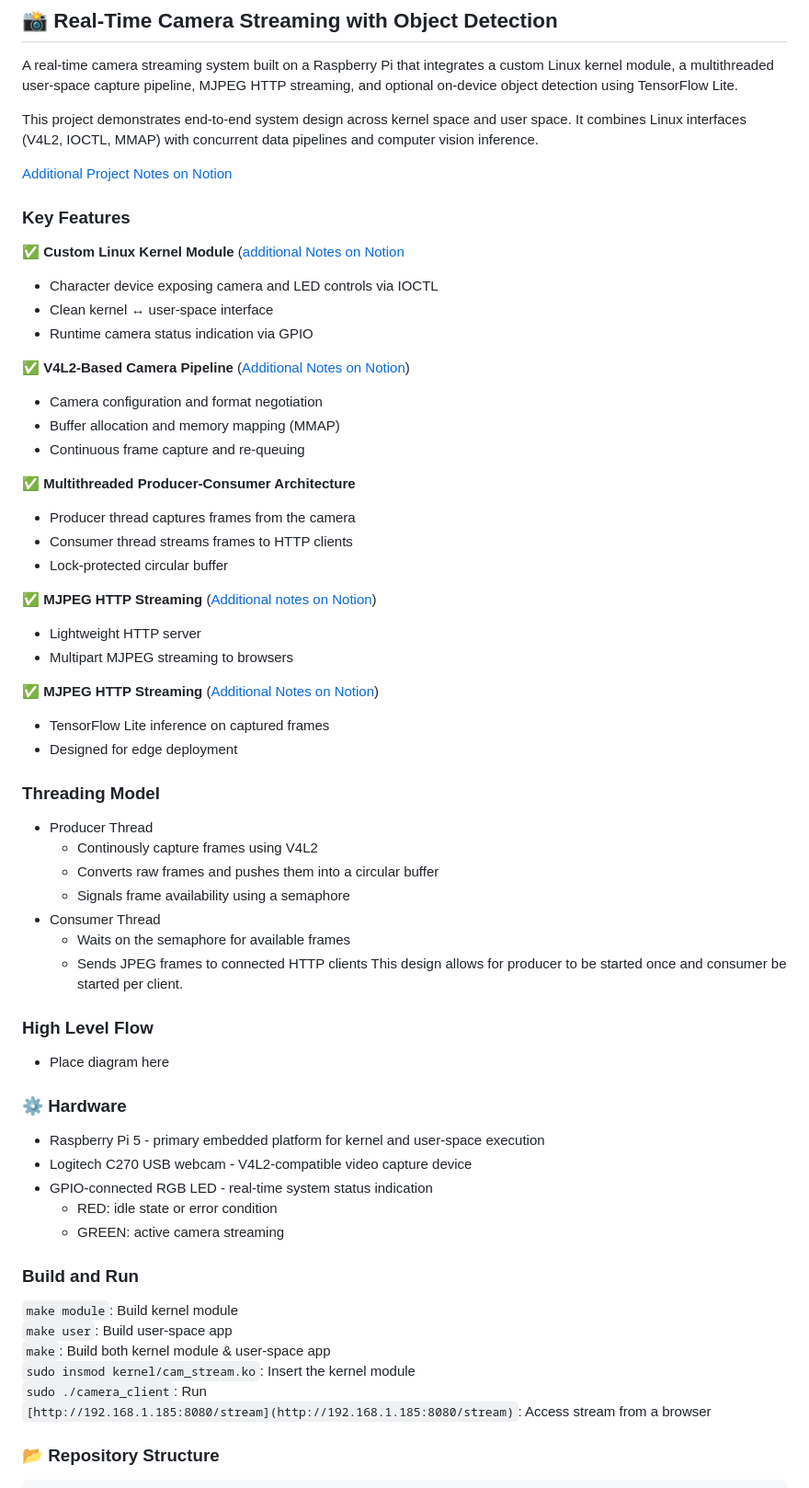
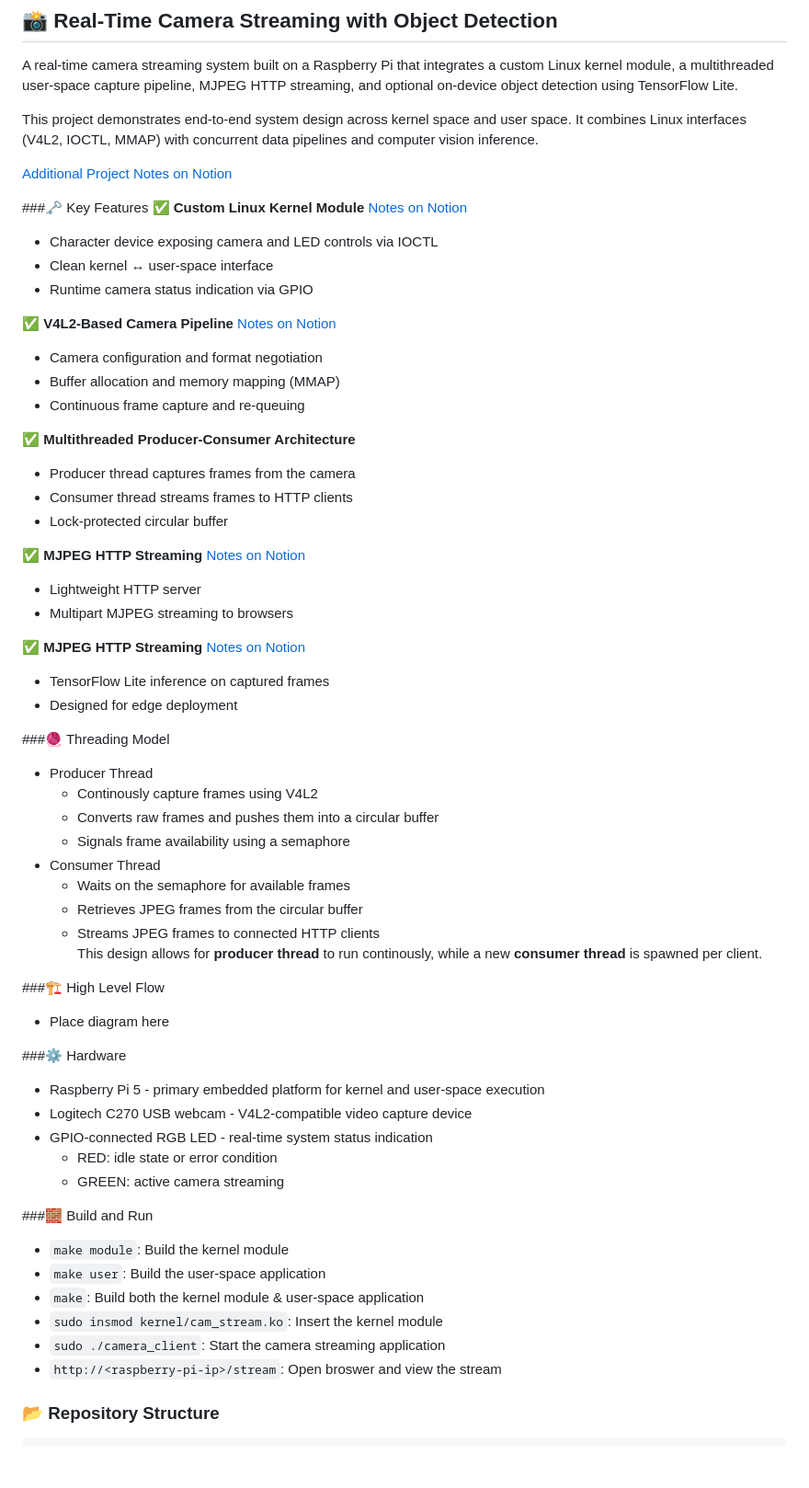
Before and after one commit to HajjSalad/RaspberryPi-Cam-Streamer, a Markdown page: README.md, the part around the change. Shown at 92% size. Rendered like a GitHub page; blank space fills up the shorter version.

````diff
--- a/README.md
+++ b/README.md
@@ -5,14 +5,14 @@ This project demonstrates end-to-end system design across kernel space and user
 
 [Additional Project Notes on Notion](https://www.notion.so/hajjsalad/Pi-Camera-Streamer-Overall-Project-Notes-2cca741b5aab80cf8412cb5dc12558e8)
 
-### Key Features
-✅ **Custom Linux Kernel Module**  ([additional Notes on Notion](https://www.notion.so/hajjsalad/Cam-Stream-Kernel-Module-2cca741b5aab80e1bddbe204e5e99eae)
+###🗝️ Key Features
+✅ **Custom Linux Kernel Module**  [Notes on Notion](https://www.notion.so/hajjsalad/Cam-Stream-Kernel-Module-2cca741b5aab80e1bddbe204e5e99eae)
 
 - Character device exposing camera and LED controls via IOCTL
 - Clean kernel ↔ user-space interface
 - Runtime camera status indication via GPIO
 
-✅ **V4L2-Based Camera Pipeline**  ([Additional Notes on Notion](https://www.notion.so/hajjsalad/V4L2-Streaming-Pipeline-2cca741b5aab80be8b30e62d9311b929))
+✅ **V4L2-Based Camera Pipeline**  [Notes on Notion](https://www.notion.so/hajjsalad/V4L2-Streaming-Pipeline-2cca741b5aab80be8b30e62d9311b929)
 
 - Camera configuration and format negotiation
 - Buffer allocation and memory mapping (MMAP)
@@ -23,42 +23,43 @@ This project demonstrates end-to-end system design across kernel space and user
 - Consumer thread streams frames to HTTP clients
 - Lock-protected circular buffer
 
-✅ **MJPEG HTTP Streaming**  ([Additional notes on Notion](https://www.notion.so/hajjsalad/MJPEG-HTTP-Streaming-2cca741b5aab80d9ab6beddf8d86db00))
+✅ **MJPEG HTTP Streaming**  [Notes on Notion](https://www.notion.so/hajjsalad/MJPEG-HTTP-Streaming-2cca741b5aab80d9ab6beddf8d86db00)
 
 - Lightweight HTTP server
 - Multipart MJPEG streaming to browsers
 
-✅ **MJPEG HTTP Streaming**  ([Additional Notes on Notion](https://www.notion.so/hajjsalad/Object-Detection-2d2a741b5aab80ac958fc72ffb4de8a4))
+✅ **MJPEG HTTP Streaming**  [Notes on Notion](https://www.notion.so/hajjsalad/Object-Detection-2d2a741b5aab80ac958fc72ffb4de8a4)
 - TensorFlow Lite inference on captured frames
 - Designed for edge deployment
 
-### Threading Model
+###🧶 Threading Model
 - Producer Thread
   - Continously capture frames using V4L2
   - Converts raw frames and pushes them into a circular buffer
   - Signals frame availability using a semaphore
 - Consumer Thread
   - Waits on the semaphore for available frames
-  - Sends JPEG frames to connected HTTP clients
-This design allows for producer to be started once and consumer be started per client.
+  - Retrieves JPEG frames from the circular buffer
+  - Streams JPEG frames to connected HTTP clients
+This design allows for **producer thread** to run continously, while a new **consumer thread** is spawned per client.
 
-### High Level Flow
+###🏗️ High Level Flow
 - Place diagram here
 
-### ⚙️ Hardware
+###⚙️ Hardware
 - Raspberry Pi 5 - primary embedded platform for kernel and user-space execution
 - Logitech C270 USB webcam - V4L2-compatible video capture device
 - GPIO-connected RGB LED - real-time system status indication
   - RED: idle state or error condition
   - GREEN: active camera streaming
 
-### Build and Run
-`make module`: Build kernel module
-`make user`: Build user-space app
-`make`: Build both kernel module & user-space app
-`sudo insmod kernel/cam_stream.ko`: Insert the kernel module
-`sudo ./camera_client`: Run
-`[http://192.168.1.185:8080/stream](http://192.168.1.185:8080/stream)`: Access stream from a browser
+###🧱 Build and Run
+- `make module`: Build the kernel module
+- `make user`: Build the user-space application
+- `make`: Build both the kernel module & user-space application
+- `sudo insmod kernel/cam_stream.ko`: Insert the kernel module
+- `sudo ./camera_client`: Start the camera streaming application
+- `http://<raspberry-pi-ip>/stream`: Open broswer and view the stream
 
 ### 📂 Repository Structure
 ```
````
